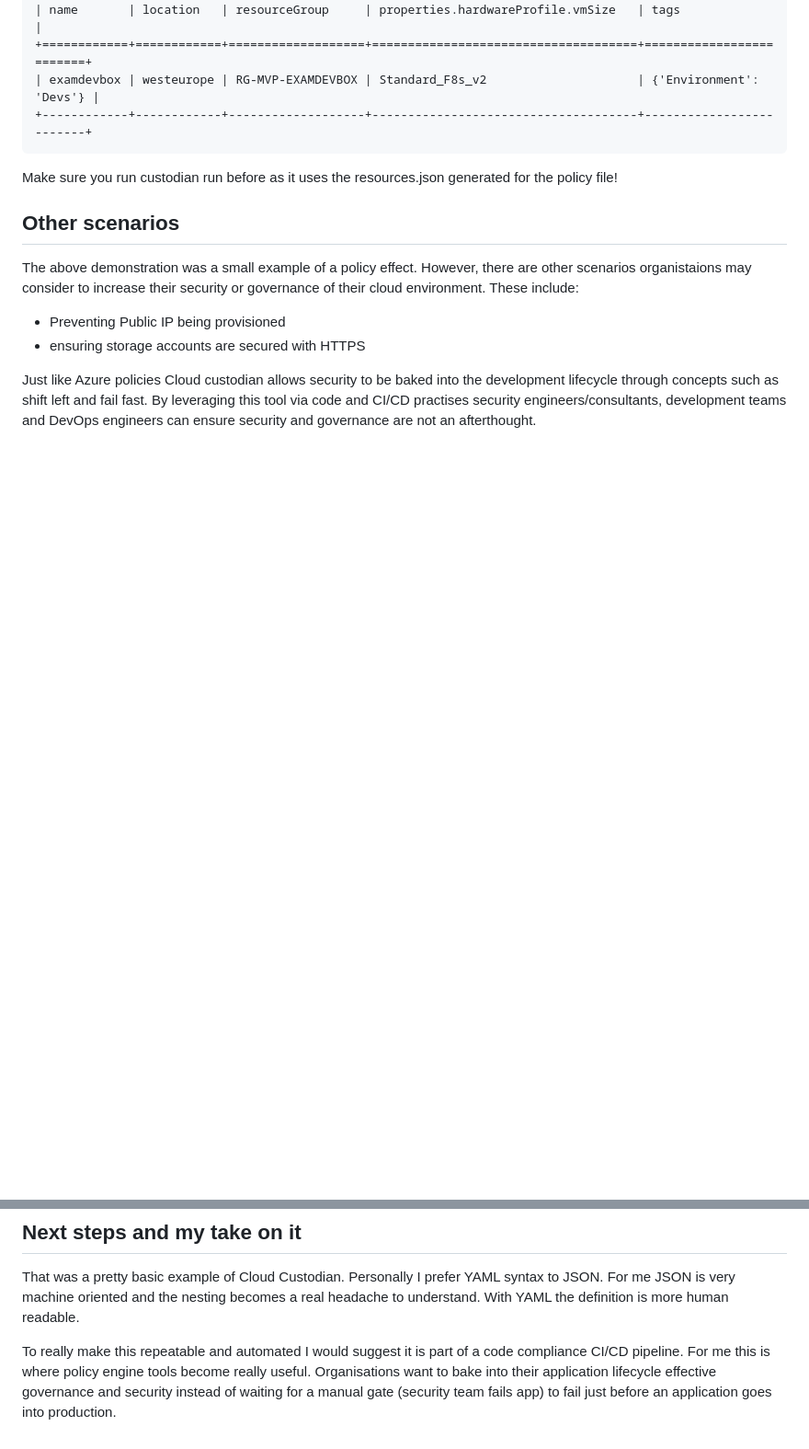
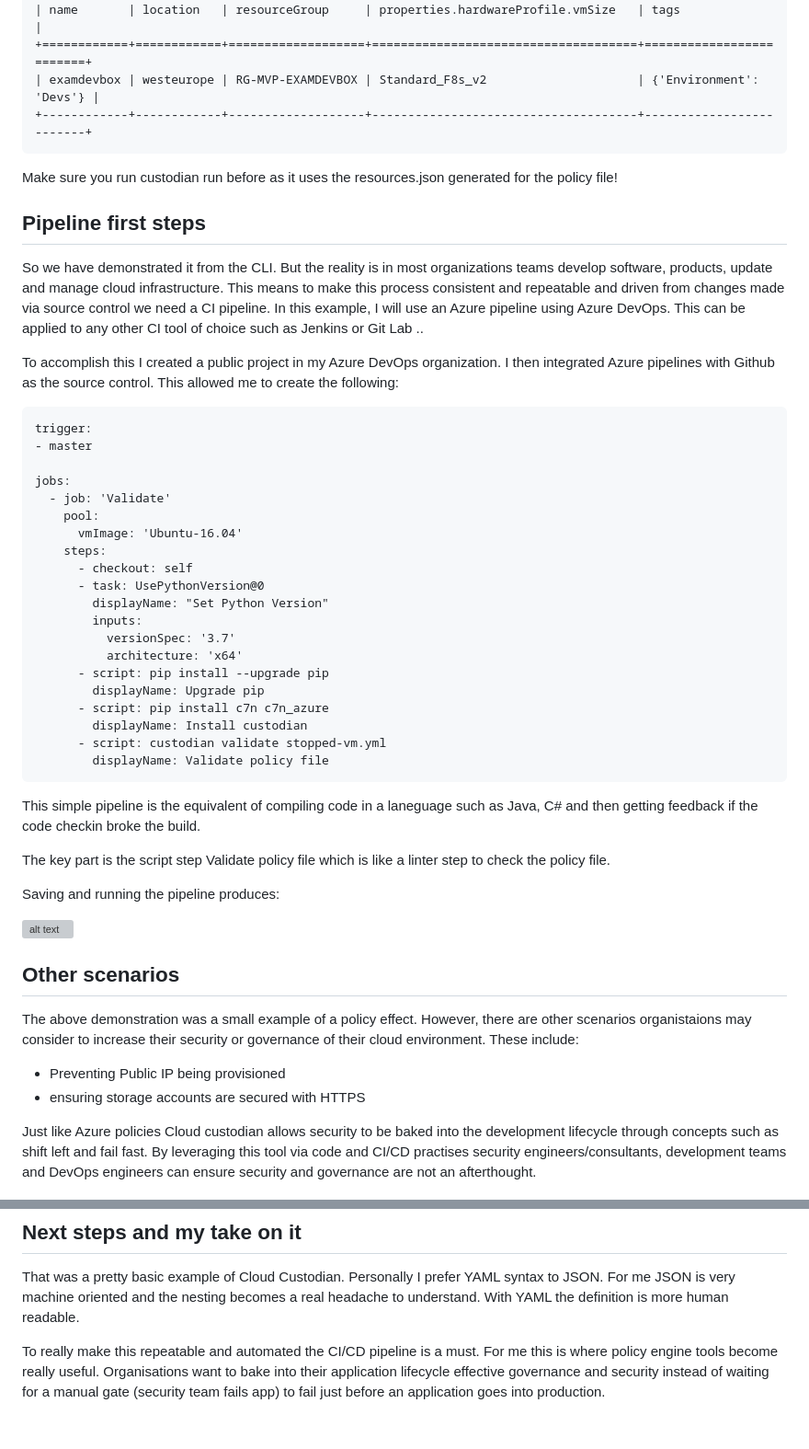
Before and after one commit to romeelk/cloudpolicy, a Markdown page: Readme.md, 2 parts joined by grey strips. Shown at 92% size. Drawn GitHub-style; blank space fills up the shorter version; grey boxes are pictures that could not be loaded.

Commit message:
Added pipeline example.

````diff
--- a/Readme.md
+++ b/Readme.md
@@ -159,6 +159,46 @@ custodian report --output-dir=. --format grid --field tags=tags addtag.yml
 
 Make sure you run custodian run before as it uses the resources.json generated for the policy file!
 
+## Pipeline first steps
+
+So we have demonstrated it from the CLI. But the reality is in most organizations teams develop software, products, update and manage cloud infrastructure.
+This means to make this process consistent and repeatable and driven from changes made via source control we need a CI pipeline. In this example, I will
+use an Azure pipeline using Azure DevOps. This can be applied to any other CI tool of choice such as Jenkins or Git Lab ..
+
+To accomplish this I created a public project in my Azure DevOps organization. I then integrated Azure pipelines with Github as the source control. This allowed me to
+create the following:
+
+```
+trigger:
+- master
+
+jobs:
+  - job: 'Validate'
+    pool:
+      vmImage: 'Ubuntu-16.04'
+    steps:
+      - checkout: self
+      - task: UsePythonVersion@0
+        displayName: "Set Python Version"
+        inputs:
+          versionSpec: '3.7'
+          architecture: 'x64'
+      - script: pip install --upgrade pip
+        displayName: Upgrade pip
+      - script: pip install c7n c7n_azure
+        displayName: Install custodian
+      - script: custodian validate stopped-vm.yml
+        displayName: Validate policy file
+  ```
+
+This simple pipeline is the equivalent of compiling code in a laneguage such as Java, C# and then getting feedback if the code checkin broke the build.
+
+The key part is the script step Validate policy file which is like a linter step to check the policy file.
+
+Saving and running the pipeline produces:
+
+![alt text](azurepipeline.PNG "Running Cloud custodian CI pipeline")
+
 ## Other scenarios
 
 The above demonstration was a small example of a policy effect. However, there are other scenarios organistaions may consider to increase
@@ -177,6 +217,6 @@ afterthought.
 That was a pretty basic example of Cloud Custodian. Personally I prefer YAML syntax to JSON. For me JSON is very machine oriented
 and the nesting becomes a real headache to understand. With YAML the definition is more human readable.
 
-To really make this repeatable and automated I would suggest it is part of a code compliance CI/CD pipeline. For me this is where
+To really make this repeatable and automated the CI/CD pipeline is a must. For me this is where
 policy engine tools become really useful. Organisations want to bake into their application lifecycle effective governance and security
 instead of waiting for a manual gate  (security team fails app) to fail just before an application goes into production.
````
Also changed, not shown: azurepipeline.png (added).
